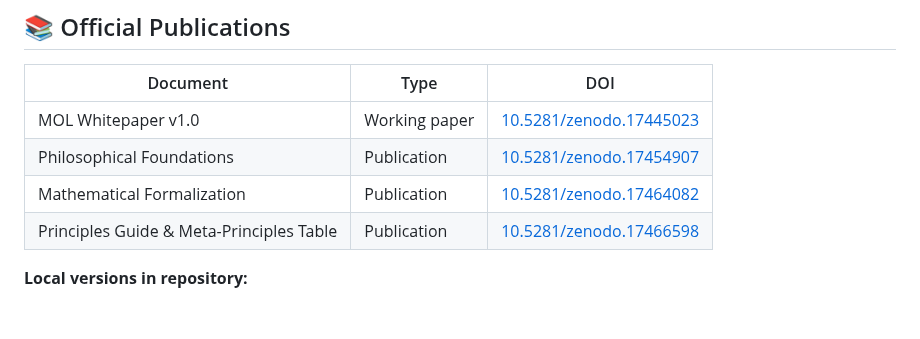
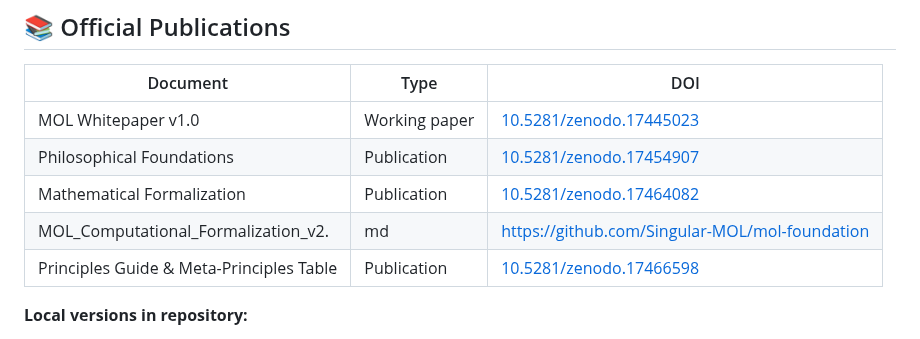
Before and after one commit to Singular-MOL/mol-foundation, a Markdown page: README.md, the part around the change. Rendered like a GitHub page; blank space fills up the shorter version.

```diff
--- a/README.md
+++ b/README.md
@@ -90,6 +90,7 @@ Transition to a plane where symptoms are no longer interpreted as pathology
 | MOL Whitepaper v1.0 | Working paper | [10.5281/zenodo.17445023](https://doi.org/10.5281/zenodo.17445023) |
 | Philosophical Foundations | Publication | [10.5281/zenodo.17454907](https://doi.org/10.5281/zenodo.17454907) |
 | Mathematical Formalization | Publication | [10.5281/zenodo.17464082](https://doi.org/10.5281/zenodo.17464082) |
+| MOL_Computational_Formalization_v2. | md | [https://github.com/Singular-MOL/mol-foundation](mol-foundation/docs/MOL_Computational_Formalization_v2(English).md) |
 | Principles Guide & Meta-Principles Table | Publication | [10.5281/zenodo.17466598](https://doi.org/10.5281/zenodo.17466598) |
 
 **Local versions in repository:**
```
